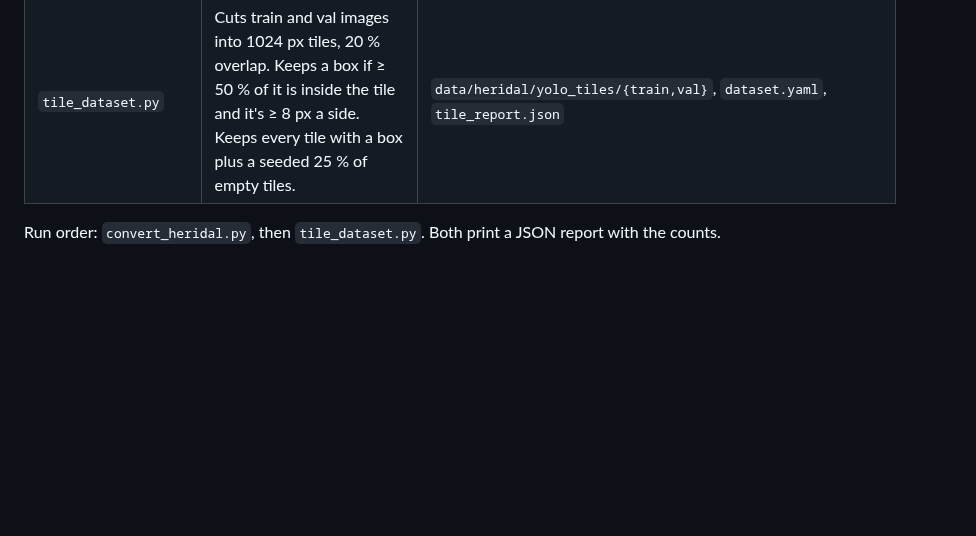
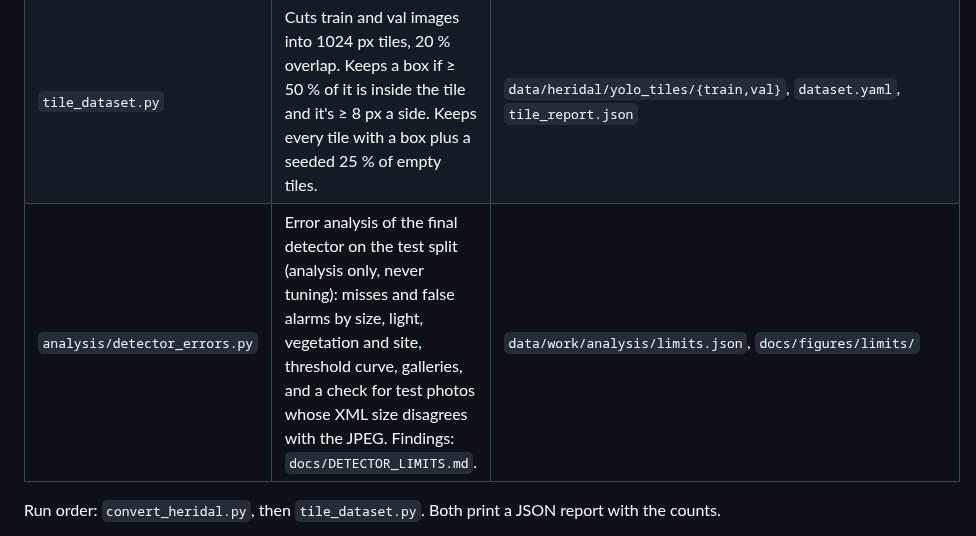
Before and after one commit to Drivera0/sightline, a Markdown page: scripts/README.md, the part around the change. Drawn GitHub-style; blank space fills up the shorter version.

Commit message:
Lane A: detector error analysis and honest limits (Task 4); finds 42 squashed MED test labels

```diff
--- a/scripts/README.md
+++ b/scripts/README.md
@@ -28,6 +28,7 @@ MD5 `c5dc48d8bae53cd09b2933e98327e3ab`. Test data only: never train on it, never
 |---|---|---|
 | `convert_heridal.py` | VOC XML → YOLO txt using the official `trainval`/`test` lists; val = seeded 10 % of trainval, split by image (`seed=7`). Images are hard-linked, not copied. | `data/heridal/yolo_full/{train,val,test}/{images,labels}`, `convert_report.json` |
 | `tile_dataset.py` | Cuts train and val images into 1024 px tiles, 20 % overlap. Keeps a box if ≥ 50 % of it is inside the tile and it's ≥ 8 px a side. Keeps every tile with a box plus a seeded 25 % of empty tiles. | `data/heridal/yolo_tiles/{train,val}`, `dataset.yaml`, `tile_report.json` |
+| `analysis/detector_errors.py` | Error analysis of the final detector on the test split (analysis only, never tuning): misses and false alarms by size, light, vegetation and site, threshold curve, galleries, and a check for test photos whose XML size disagrees with the JPEG. Findings: `docs/DETECTOR_LIMITS.md`. | `data/work/analysis/limits.json`, `docs/figures/limits/` |
 
 Run order: `convert_heridal.py`, then `tile_dataset.py`. Both print a JSON report with the counts.
 
```
Also changed, not shown: docs/DETECTOR_LIMITS.md (added, +118 -0 lines), docs/figures/limits/gallery_false_alarms.jpg (added), docs/figures/limits/gallery_missed.jpg (added), docs/figures/limits/misses_by_site.png (added), docs/figures/limits/recall_by_kind.png (added), docs/figures/limits/threshold_curve.png (added), 2 other files.
